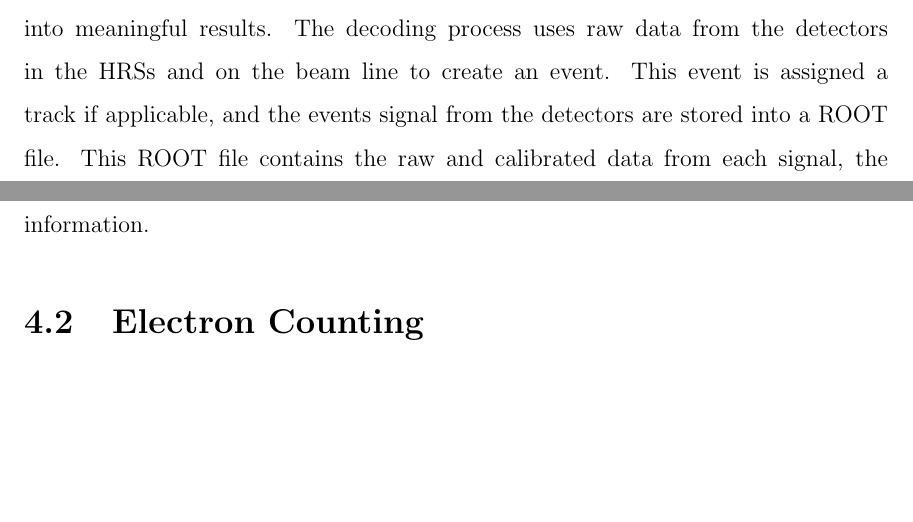
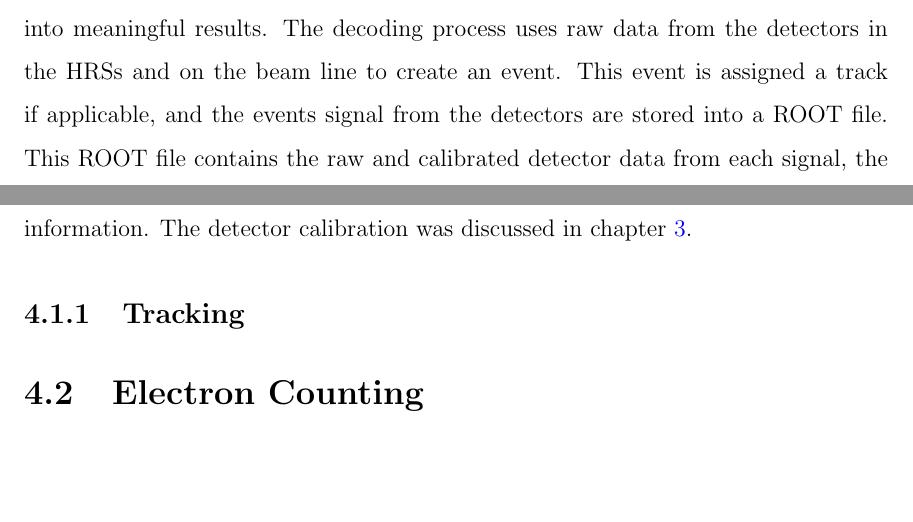
Before and after one commit to jbane11/Thesis, a LaTeX thesis (my-dissertation.tex, which reads DataAnalysis.tex): two parts of pages 69 and 70 of 100, joined at a grey line, cut so that both start at the same text, the shorter picture padded with empty space. Compiled offline with pdfLaTeX.

Commit message:
Auto Update!

```diff
--- a/DataAnalysis.tex
+++ b/DataAnalysis.tex
@@ -1,7 +1,9 @@
 \chapter{Data Analysis}
 \paragraph{}The goal for the MARATHON experiment is to determine the EMC effect for the two A=3 systems $^3$He and $^3$H, extract the  $F_2^n$/$F_2^p$, and calculate the $d$/$u$ quark distribution ratios. The goal of this analysis is to determine the EMC effect for the two A=3 systems via the ratio of measured cross sections. The cross-section of a scattering interaction is the probability of that event happening. In order to measure the probability of an event happening, a ratio has to be calculated between the magnitude of the number of those events versus the number of times that event could of happened. This analysis will use data from the HRSs, beam line detectors, and target information to measure the cross-section of $^3$He and $^3$H for kinematics of 0.2 $< x <$ 0.82.
 \section{Analysis Software}
-\paragraph{}Hall A at JLab uses an analysis software (Analyzer) that is built on top of ROOT. The Analyzer is used to decode raw data received from TDCs, ADCs, and scalars into meaningful results. The decoding process uses raw data from the detectors in the HRSs and on the beam line to create an event. This event is assigned a track if applicable, and the events signal from the detectors are stored into a ROOT file. This ROOT file contains the raw and calibrated data from each signal, the track information, and physics variables calculated via the calibrated data and track information.
+\paragraph{}Hall A at JLab uses an analysis software (Analyzer) that is built on top of ROOT. The Analyzer is used to decode raw data received from TDCs, ADCs, and scalars into meaningful results. The decoding process uses raw data from the detectors in the HRSs and on the beam line to create an event. This event is assigned a track if applicable, and the events signal from the detectors are stored into a ROOT file. This ROOT file contains the raw and calibrated detector data from each signal, the track information, and physics variables calculated via the calibrated data and track information. The detector calibration was discussed in chapter \ref{ch:ExpUp}.
+\subsection{Tracking}
+
 
 
 
```
Also changed, not shown: ExperimentalSetup.tex (+1 -1 lines), images/EMC_H3.eps, images/EMC_H3.pdf, images/EMC_H3.png, images/EMC_He3.eps, images/EMC_He3.pdf, images/EMC_He3.png.
